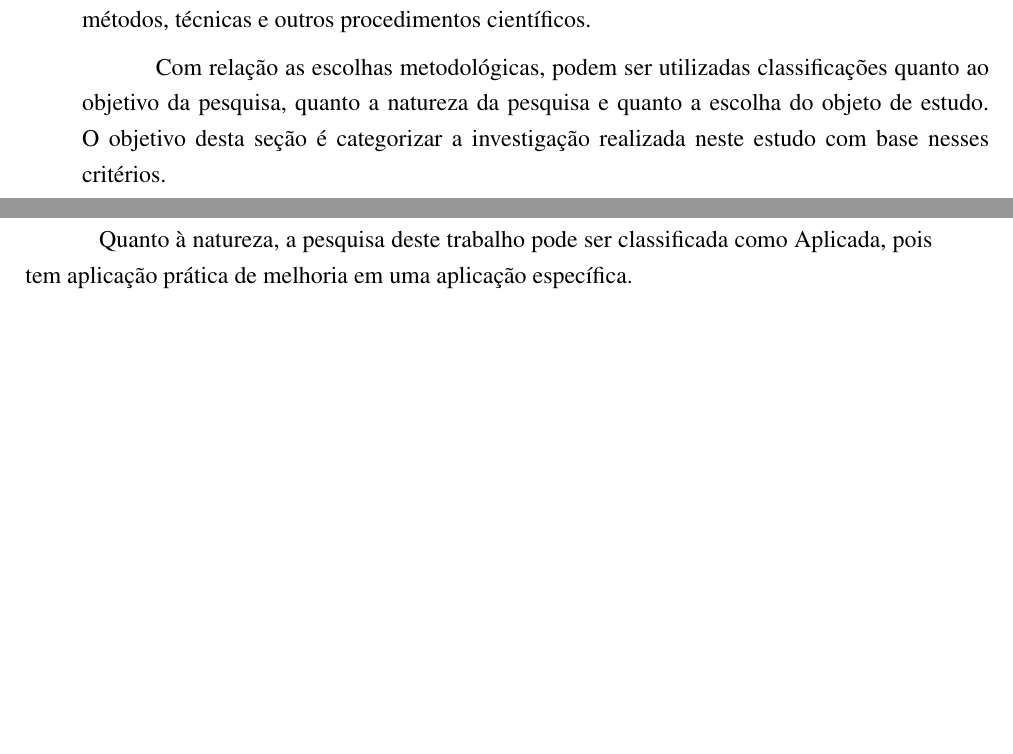
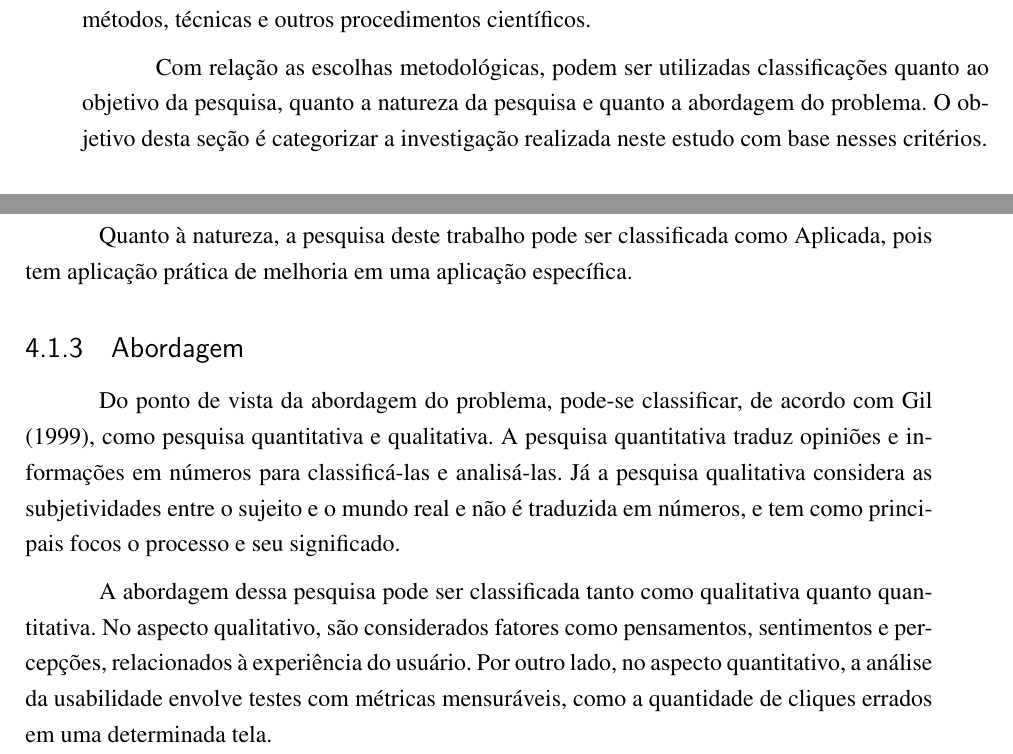
Before and after one commit to sofiapatrocinio/TCC, a LaTeX thesis (latex/tcc.tex, which reads latex/editaveis/metodologia.tex): two parts of pages 55 and 56 of 77, joined at a grey line, cut so that both start at the same text, the shorter picture padded with empty space. Compiled offline with pdfLaTeX.

Commit message:
Add approach topic

```diff
--- a/latex/editaveis/metodologia.tex
+++ b/latex/editaveis/metodologia.tex
@@ -9,7 +9,7 @@ metodológicas abordadas.
 De acordo com Gil (1999), pode-se definir pesquisa como o procedimento racional e sistemático que tem por objetivo proporcionar respostas aos problemas que são propostos. É desenvolvida através da colaboração
 dos conhecimentos existentes e a aplicação cuidadosa de métodos, técnicas e outros procedimentos científicos.
 
-Com relação as escolhas metodológicas, podem ser utilizadas classificações quanto ao objetivo da pesquisa, quanto a natureza da pesquisa e quanto a escolha do objeto de estudo. O objetivo desta seção é
+Com relação as escolhas metodológicas, podem ser utilizadas classificações quanto ao objetivo da pesquisa, quanto a natureza da pesquisa e quanto a abordagem do problema. O objetivo desta seção é
 categorizar a investigação realizada neste estudo com base nesses critérios.
 
 \subsection{Objetivos}
@@ -33,3 +33,11 @@ Gerhardt e Silveira (2009) propõem uma classificação do ponto de vista da nat
 \end{itemize}
 
 Quanto à natureza, a pesquisa deste trabalho pode ser classificada como Aplicada, pois tem aplicação prática de melhoria em uma aplicação específica.
+
+\subsection{Abordagem}
+\label{sec:Abordagem}
+Do ponto de vista da abordagem do problema, pode-se classificar, de acordo com Gil (1999), como pesquisa quantitativa e qualitativa. A pesquisa quantitativa traduz opiniões e informações em números para classificá-las e analisá-las.
+Já a pesquisa qualitativa considera as subjetividades entre o sujeito e o mundo real e não é traduzida em números, e tem como principais focos o processo e seu significado.
+
+A abordagem dessa pesquisa pode ser classificada tanto como qualitativa quanto quantitativa. No aspecto qualitativo, são considerados fatores como pensamentos, sentimentos e percepções, relacionados à experiência
+do usuário. Por outro lado, no aspecto quantitativo, a análise da usabilidade envolve testes com métricas mensuráveis, como a quantidade de cliques errados em uma determinada tela.
```
Also changed, not shown: latex/editaveis/metodologia.tex (2 more changed lines).
